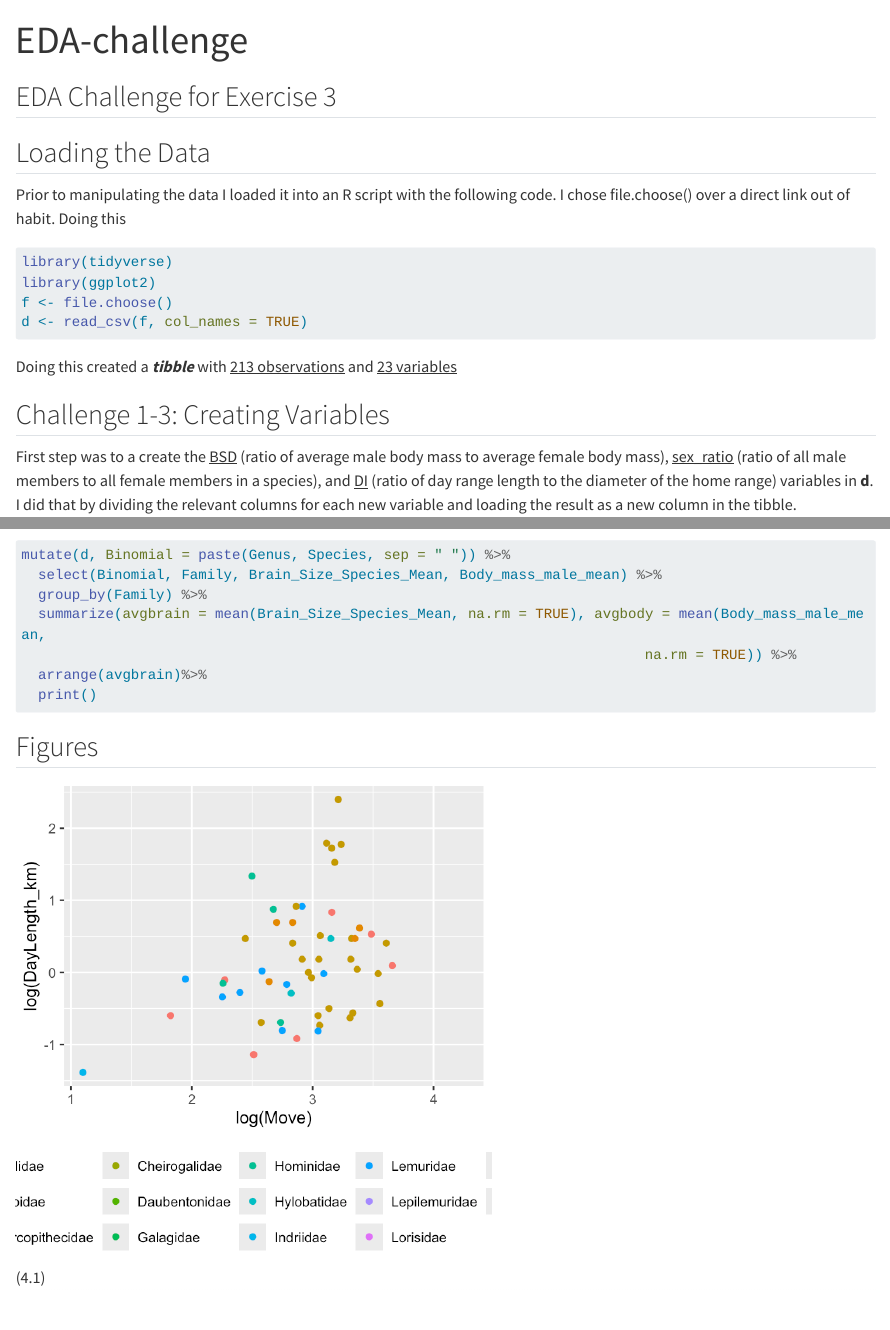
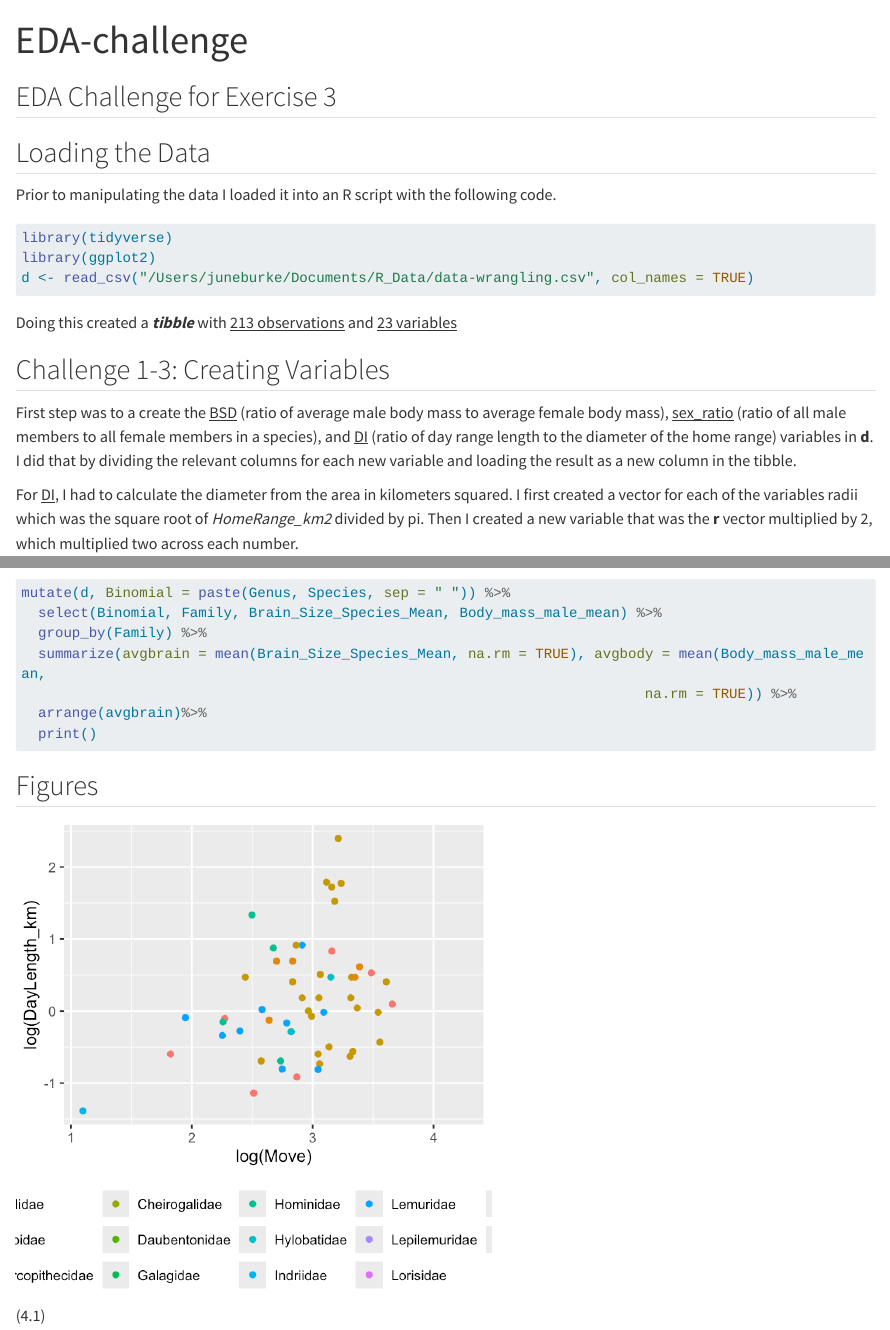
Before and after one commit to wompusjr/exercise-03, a Quarto document (EDA challenge.qmd): the page in a window 1100 px wide, from its top, and a second part further down, joined at a grey line. Rendered offline with R 4.5, knitr and Pandoc in place of Quarto, with nearby package versions; long lines of code are wrapped.

Commit message:
local commit 2:4 15:33

````diff
--- a/EDA challenge.qmd
+++ b/EDA challenge.qmd
@@ -8,14 +8,13 @@ editor: visual
 
 ## Loading the Data
 
-Prior to manipulating the data I loaded it into an R script with the following code. I chose file.choose() over a direct link out of habit. Doing this
+Prior to manipulating the data I loaded it into an R script with the following code.
 
 ```{r}
 #| eval: false
 library(tidyverse)
 library(ggplot2)
-f <- file.choose()
-d <- read_csv(f, col_names = TRUE)
+d <- read_csv("/Users/juneburke/Documents/R_Data/data-wrangling.csv", col_names = TRUE)
 ```
 
 Doing this created a ***tibble*** with [213 observations]{.underline} and [23 variables]{.underline}
````
